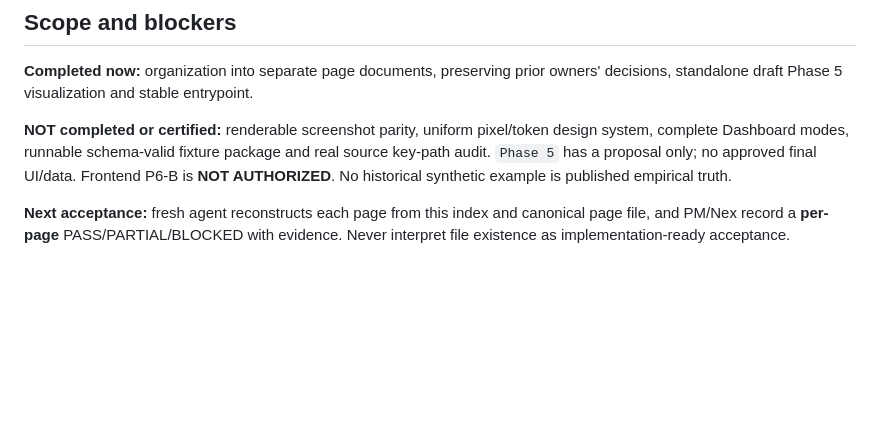
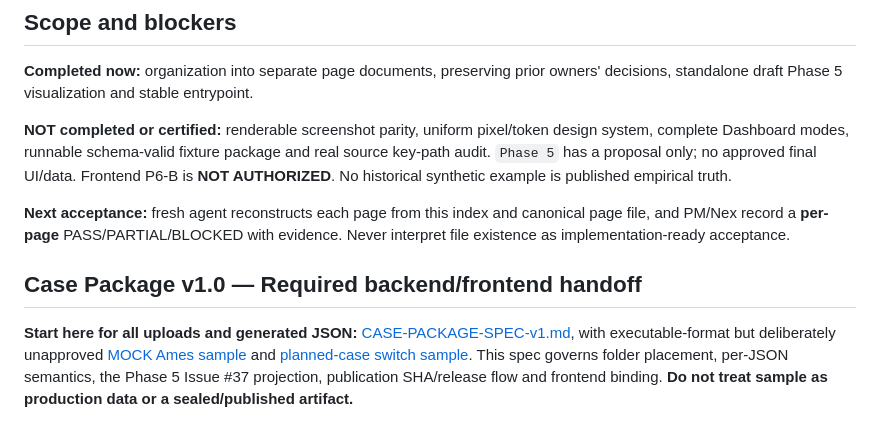
Before and after one commit to wupojung/AIoT-HW2-Housing-Regression, a Markdown page: docs/ui-ux/REGSCOPE-UX-SPEC.md, the part around the change. Rendered like a GitHub page; blank space fills up the shorter version.

Commit message:
docs(ux): link canonical Case Package v1.0 and safe sample

```diff
--- a/docs/ui-ux/REGSCOPE-UX-SPEC.md
+++ b/docs/ui-ux/REGSCOPE-UX-SPEC.md
@@ -34,3 +34,8 @@ Prior composite content is preserved verbatim in [archive/REGSCOPE-UX-SPEC-HISTO
 **NOT completed or certified:** renderable screenshot parity, uniform pixel/token design system, complete Dashboard modes, runnable schema-valid fixture package and real source key-path audit. `Phase 5` has a proposal only; no approved final UI/data. Frontend P6-B is **NOT AUTHORIZED**. No historical synthetic example is published empirical truth.
 
 **Next acceptance:** fresh agent reconstructs each page from this index and canonical page file, and PM/Nex record a **per-page** PASS/PARTIAL/BLOCKED with evidence. Never interpret file existence as implementation-ready acceptance.
+
+
+## Case Package v1.0 — Required backend/frontend handoff
+
+**Start here for all uploads and generated JSON:** [CASE-PACKAGE-SPEC-v1.md](./case-package/CASE-PACKAGE-SPEC-v1.md), with executable-format but deliberately unapproved [MOCK Ames sample](./case-package/sample/ames-housing/package.json) and [planned-case switch sample](./case-package/sample/planned-case/package.json). This spec governs folder placement, per-JSON semantics, the Phase 5 Issue #37 projection, publication SHA/release flow and frontend binding. **Do not treat sample as production data or a sealed/published artifact.**
```
